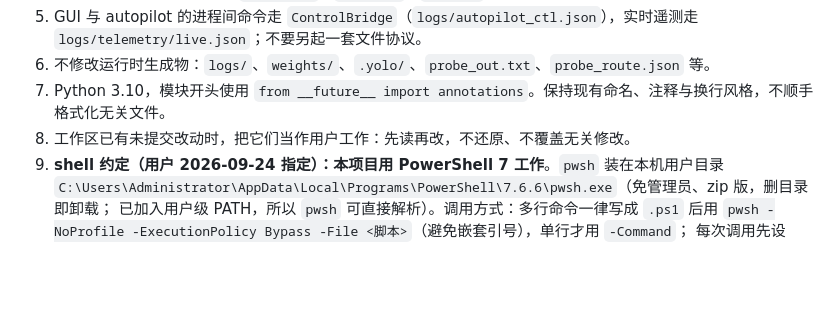
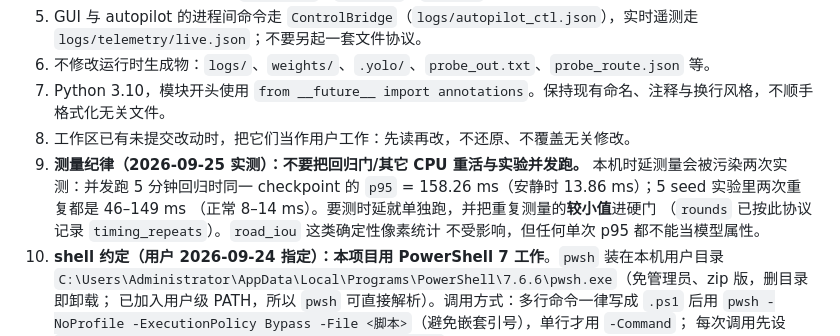
Before and after one commit to Qiongkura/BeamNG-autopilot, a Markdown page: AGENTS.md, the part around the change. Rendered like a GitHub page; blank space fills up the shorter version.

Commit message:
AGENTS.md: 2026-09-25 当日改动（合并 1 个原提交）
2026-09-25 这一天 AGENTS.md 模块的全部改动，按模块合并而成。

原始提交（时间正序，共 1 个）：
- bbaf8fc docs: 5 seed 平台期结论（加数据让 road_iou 差 3.4 点，rejected）+ 计时作废说明 + 并发跑门的纪律

Regroup 2026-09-26 · 合并 1 个原提交 · 旧 SHA 可从 backup/pre-regroup-20260926 检出

```diff
--- a/AGENTS.md
+++ b/AGENTS.md
@@ -109,6 +109,12 @@
 6. 不修改运行时生成物：`logs/`、`weights/`、`.yolo/`、`probe_out.txt`、`probe_route.json` 等。
 7. Python 3.10，模块开头使用 `from __future__ import annotations`。保持现有命名、注释与换行风格，不顺手格式化无关文件。
 8. 工作区已有未提交改动时，把它们当作用户工作：先读再改，不还原、不覆盖无关修改。
+11. **测量纪律（2026-09-25 实测）：不要把回归门/其它 CPU 重活与实验并发跑。**
+    本机时延测量会被污染两次实测：并发跑 5 分钟回归时同一 checkpoint 的
+    `p95` = 158.26 ms（安静时 13.86 ms）；5 seed 实验里两次重复都是 46–149 ms
+    （正常 8–14 ms）。要测时延就单独跑，并把重复测量的**较小值**进硬门
+    （`rounds` 已按此协议记录 `timing_repeats`）。`road_iou` 这类确定性像素统计
+    不受影响，但任何单次 p95 都不能当模型属性。
 9. **shell 约定（用户 2026-09-24 指定）：本项目用 PowerShell 7 工作**。`pwsh` 装在本机用户目录
    `C:\Users\Administrator\AppData\Local\Programs\PowerShell\7.6.6\pwsh.exe`（免管理员、zip 版，删目录即卸载；
    已加入用户级 PATH，所以 `pwsh` 可直接解析）。调用方式：多行命令一律写成 `.ps1` 后用
```
